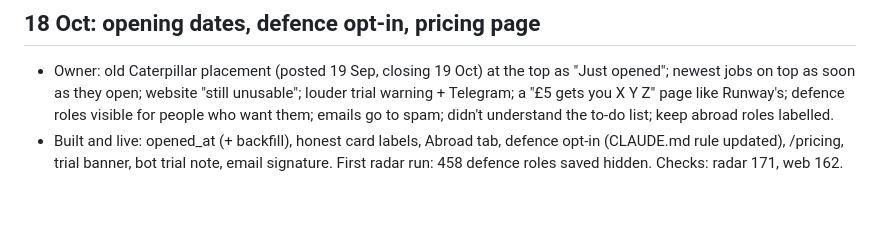
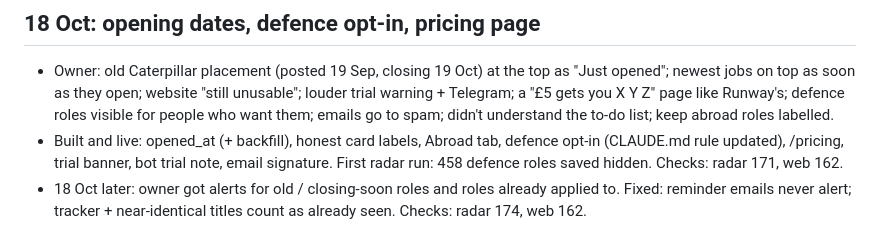
Before and after one commit to JaafarAlDarukee/nimbus, a Markdown page: vault/Sessions/2026-10-01 to 17.md, the part around the change. Drawn GitHub-style; blank space fills up the shorter version.

```diff
--- a/vault/Sessions/2026-10-01 to 17.md
+++ b/vault/Sessions/2026-10-01 to 17.md
@@ -107,3 +107,4 @@ Everything that happened in this long session, in order, with the owner's words
 ## 18 Oct: opening dates, defence opt-in, pricing page
 - Owner: old Caterpillar placement (posted 19 Sep, closing 19 Oct) at the top as "Just opened"; newest jobs on top as soon as they open; website "still unusable"; louder trial warning + Telegram; a "£5 gets you X Y Z" page like Runway's; defence roles visible for people who want them; emails go to spam; didn't understand the to-do list; keep abroad roles labelled.
 - Built and live: opened_at (+ backfill), honest card labels, Abroad tab, defence opt-in (CLAUDE.md rule updated), /pricing, trial banner, bot trial note, email signature. First radar run: 458 defence roles saved hidden. Checks: radar 171, web 162.
+- 18 Oct later: owner got alerts for old / closing-soon roles and roles already applied to. Fixed: reminder emails never alert; tracker + near-identical titles count as already seen. Checks: radar 174, web 162.
```
Also changed, not shown: vault/04 Radar.md (+5 -0 lines).
